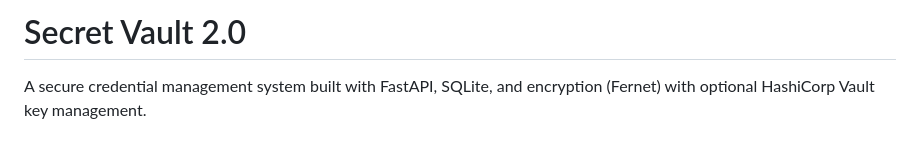
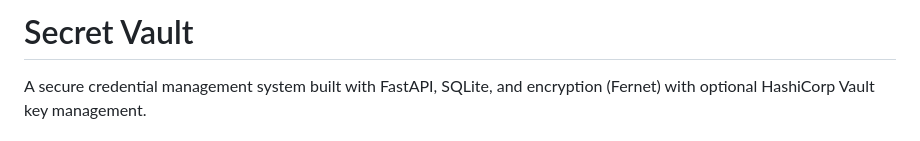
Before and after one commit to shubh28012004/Secret-Vault-, a Markdown page: README.md, the part around the change. Rendered like a GitHub page.

```diff
--- a/README.md
+++ b/README.md
@@ -1,4 +1,4 @@
-# Secret Vault 2.0
+# Secret Vault
 
 A secure credential management system built with FastAPI, SQLite, and encryption (Fernet) with optional HashiCorp Vault key management.
 
```
